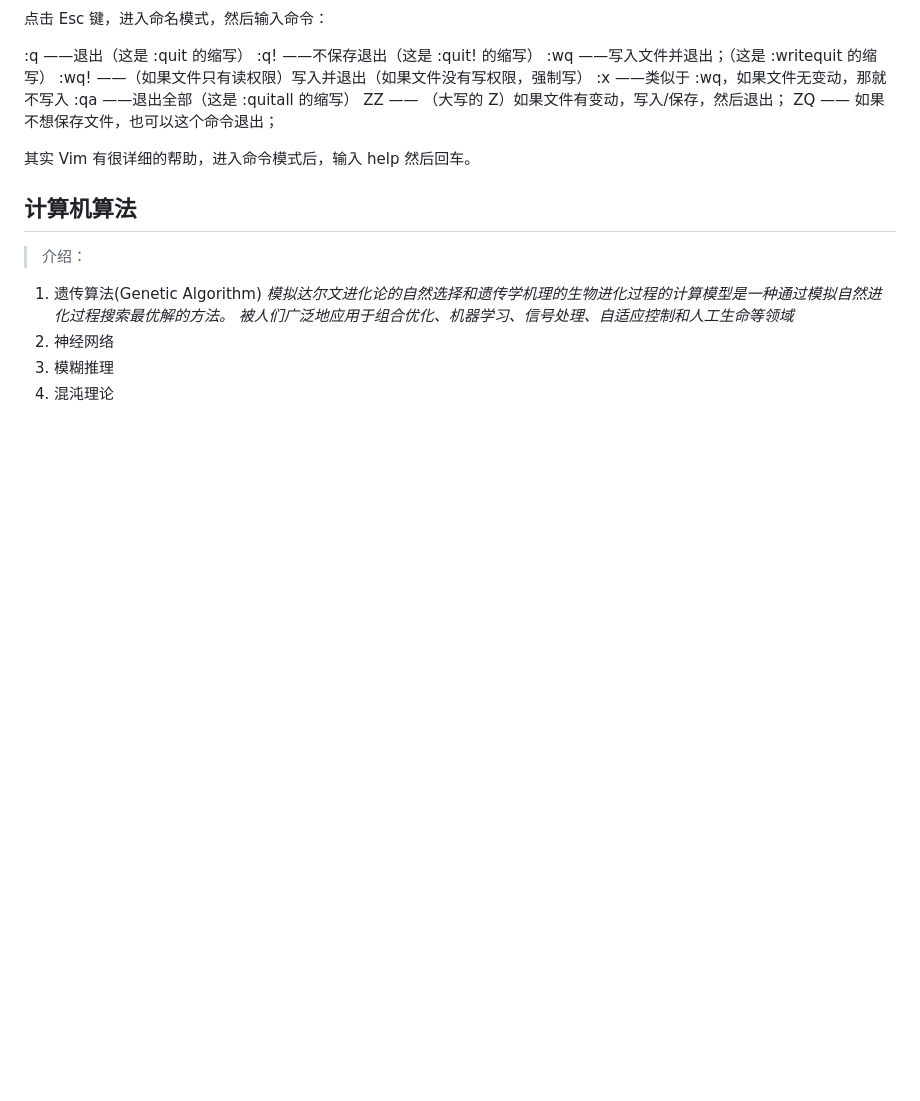
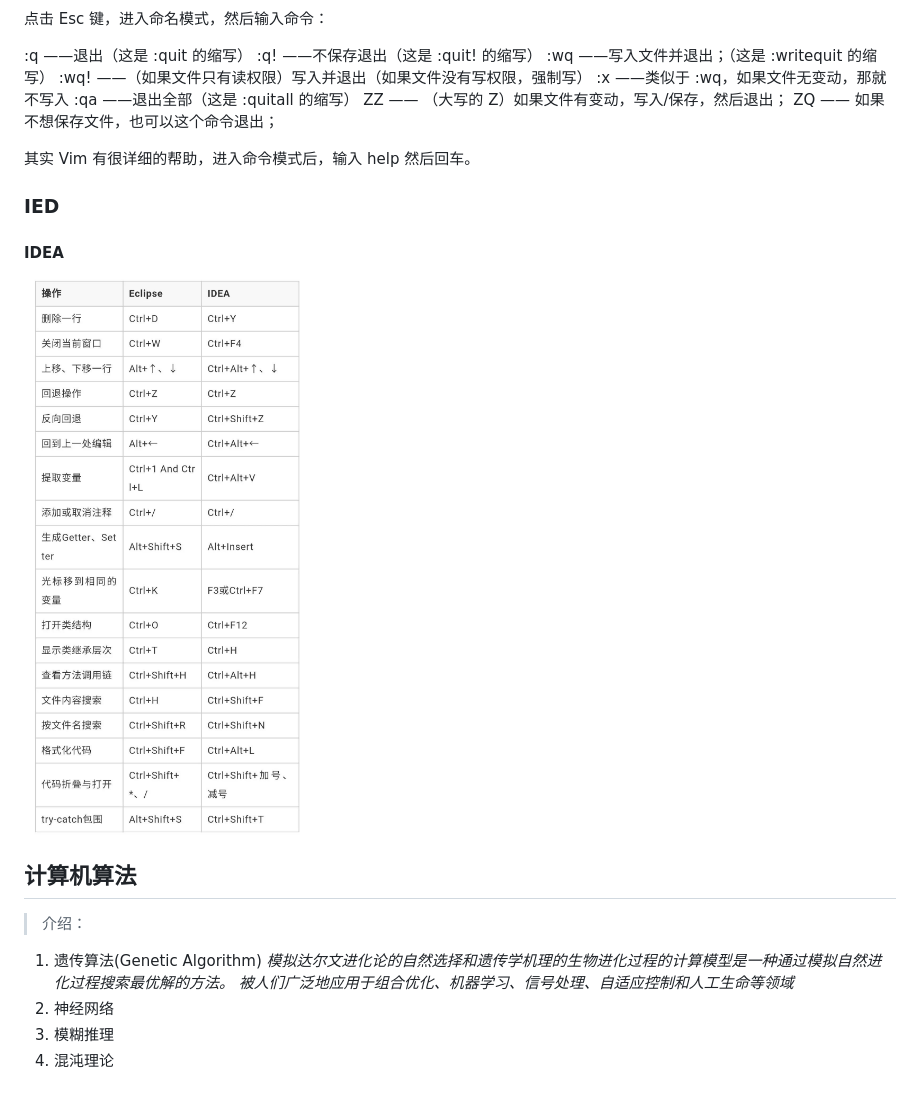
Before and after one commit to conero/lang, a Markdown page: src/lang.md, the part around the change. Drawn GitHub-style; pictures changed too: src/image/lang/idea-keydown.jpg (added); blank space fills up the shorter version.

```diff
--- a/src/lang.md
+++ b/src/lang.md
@@ -1008,6 +1008,14 @@ ZQ —— 如果不想保存文件，也可以这个命令退出；
 
 其实 Vim 有很详细的帮助，进入命令模式后，输入 help 然后回车。
 
+### IED
+
+#### IDEA
+
+![](./image/lang/idea-keydown.jpg)
+
+
+
 ## 计算机算法
 
 > 介绍：
```
Also changed, not shown: src/software/os.md (+29 -7 lines).
